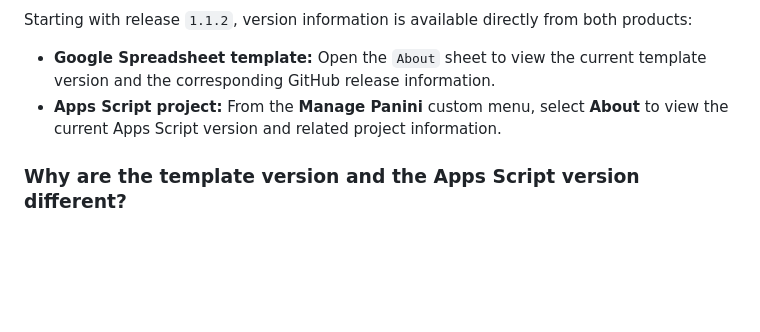
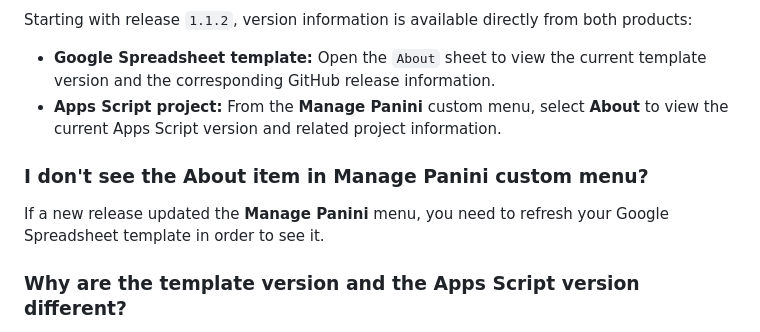
Before and after one commit to dlealv/panini-wc-2026-gsheet-tracker, a Markdown page: docs/FAQ.md, the part around the change. Rendered like a GitHub page; blank space fills up the shorter version.

```diff
--- a/docs/FAQ.md
+++ b/docs/FAQ.md
@@ -75,6 +75,10 @@ Starting with release `1.1.2`, version information is available directly from bo
 - **Google Spreadsheet template:** Open the `About` sheet to view the current template version and the corresponding GitHub release information.
 - **Apps Script project:** From the **Manage Panini** custom menu, select **About** to view the current Apps Script version and related project information.
 
+### I don't see the About item in **Manage Panini** custom menu?
+
+If a new release updated the **Manage Panini** menu, you need to refresh your Google Spreadsheet template in order to see it.
+
 ### Why are the template version and the Apps Script version different?
 
 Starting with release `1.1.2`, both the Google Spreadsheet template and the Apps Script project are versioned independently, and each version is displayed within its respective product:
```
Also changed, not shown: CHANGELOG.md (+3 -1 lines), README.md (+1 -1 lines), images/webAppLinkDeployedView.jpg, 2 other files.
